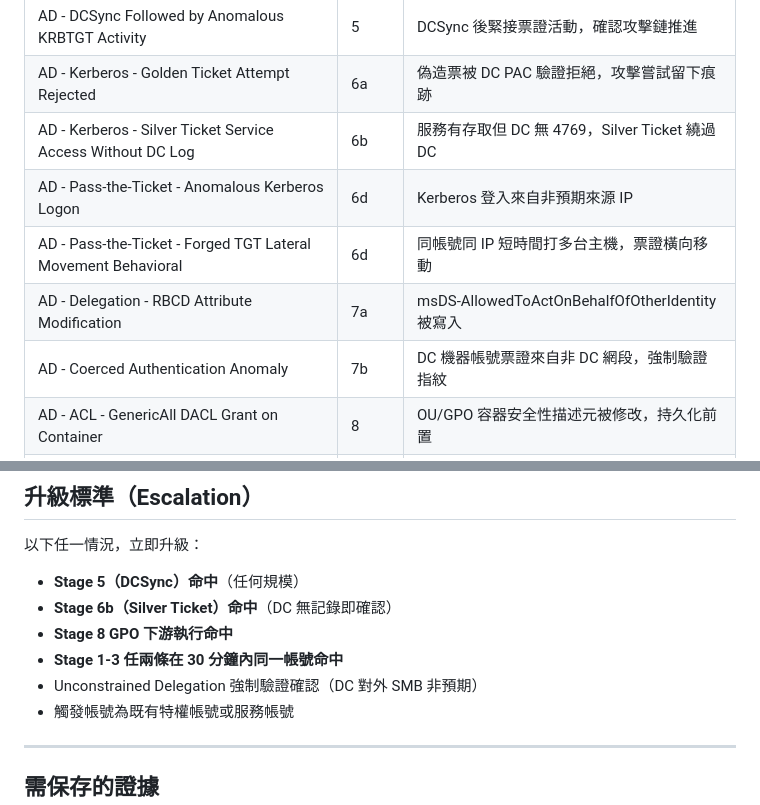
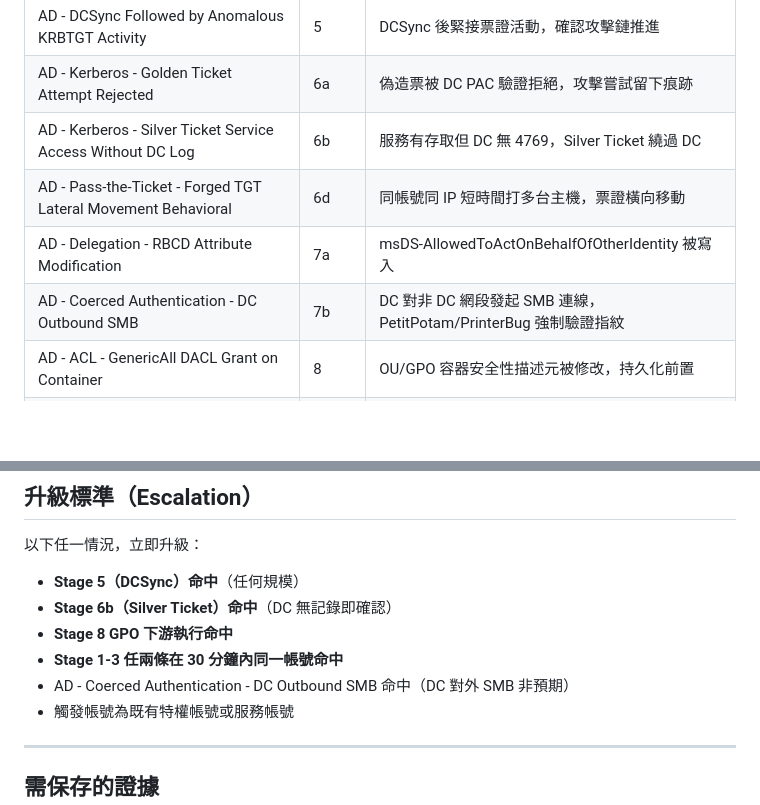
Before and after one commit to dabbychiu/Purple-Team-Detection-Lab, a Markdown page: attack-chains/chain-03-kerberos-lotl/Playbook.md, 2 parts joined by grey strips. Rendered like a GitHub page; blank space fills up the shorter version.

```diff
--- a/attack-chains/chain-03-kerberos-lotl/Playbook.md
+++ b/attack-chains/chain-03-kerberos-lotl/Playbook.md
@@ -22,10 +22,9 @@
 | AD - DCSync Followed by Anomalous KRBTGT Activity | 5 | DCSync 後緊接票證活動，確認攻擊鏈推進 |
 | AD - Kerberos - Golden Ticket Attempt Rejected | 6a | 偽造票被 DC PAC 驗證拒絕，攻擊嘗試留下痕跡 |
 | AD - Kerberos - Silver Ticket Service Access Without DC Log | 6b | 服務有存取但 DC 無 4769，Silver Ticket 繞過 DC |
-| AD - Pass-the-Ticket - Anomalous Kerberos Logon | 6d | Kerberos 登入來自非預期來源 IP |
 | AD - Pass-the-Ticket - Forged TGT Lateral Movement Behavioral | 6d | 同帳號同 IP 短時間打多台主機，票證橫向移動 |
 | AD - Delegation - RBCD Attribute Modification | 7a | msDS-AllowedToActOnBehalfOfOtherIdentity 被寫入 |
-| AD - Coerced Authentication Anomaly | 7b | DC 機器帳號票證來自非 DC 網段，強制驗證指紋 |
+| AD - Coerced Authentication - DC Outbound SMB | 7b | DC 對非 DC 網段發起 SMB 連線，PetitPotam/PrinterBug 強制驗證指紋 |
 | AD - ACL - GenericAll DACL Grant on Container | 8 | OU/GPO 容器安全性描述元被修改，持久化前置 |
 | AD - GPO - Unauthorized Group Policy Modification | 8 | 非授權帳號修改 GPO 物件 |
 | AD - GPO Abuse to Endpoint Execution | 8 | GPO 變更後端點下游執行，確認 GPO 濫用生效 |
@@ -230,7 +229,7 @@
 - **Stage 6b（Silver Ticket）命中**（DC 無記錄即確認）
 - **Stage 8 GPO 下游執行命中**
 - **Stage 1-3 任兩條在 30 分鐘內同一帳號命中**
-- Unconstrained Delegation 強制驗證確認（DC 對外 SMB 非預期）
+- AD - Coerced Authentication - DC Outbound SMB 命中（DC 對外 SMB 非預期）
 - 觸發帳號為既有特權帳號或服務帳號
 
 ---
```
Also changed, not shown: attack-chains/chain-03-kerberos-lotl/flow.md (+3 -3 lines).
